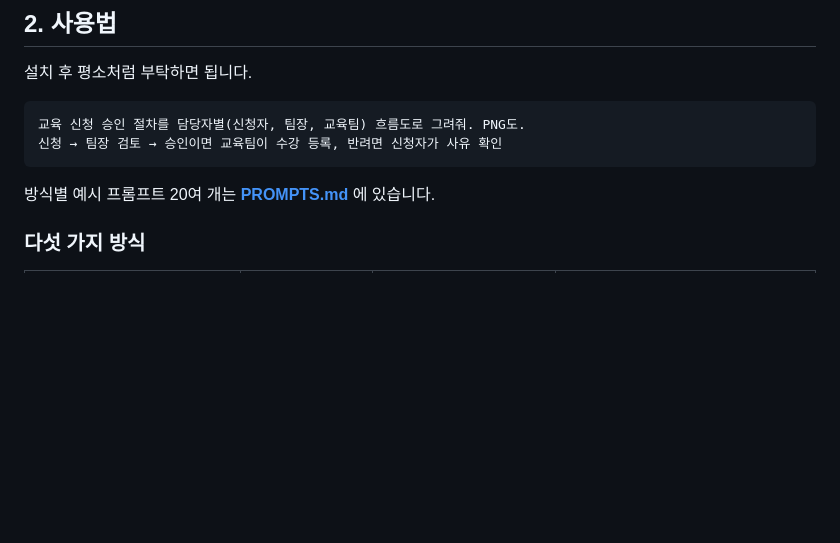
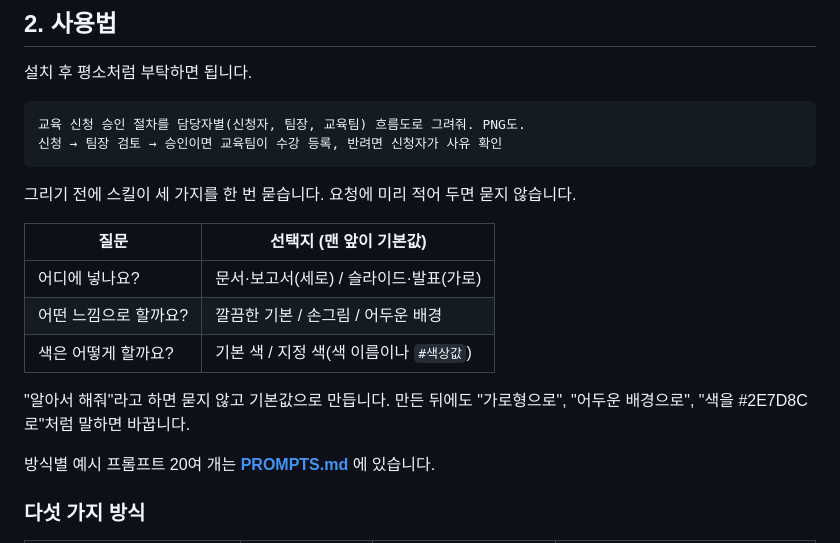
Before and after one commit to dschloe/one-page-diagrams, a Markdown page: README.md, the part around the change. GitHub-like rendering; blank space fills up the shorter version.

````diff
--- a/README.md
+++ b/README.md
@@ -109,6 +109,16 @@ npx skills add dschloe/one-page-diagrams
 신청 → 팀장 검토 → 승인이면 교육팀이 수강 등록, 반려면 신청자가 사유 확인
 ```
 
+그리기 전에 스킬이 세 가지를 한 번 묻습니다. 요청에 미리 적어 두면 묻지 않습니다.
+
+| 질문 | 선택지 (맨 앞이 기본값) |
+|---|---|
+| 어디에 넣나요? | 문서·보고서(세로) / 슬라이드·발표(가로) |
+| 어떤 느낌으로 할까요? | 깔끔한 기본 / 손그림 / 어두운 배경 |
+| 색은 어떻게 할까요? | 기본 색 / 지정 색(색 이름이나 `#색상값`) |
+
+"알아서 해줘"라고 하면 묻지 않고 기본값으로 만듭니다. 만든 뒤에도 "가로형으로", "어두운 배경으로", "색을 #2E7D8C로"처럼 말하면 바꿉니다.
+
 방식별 예시 프롬프트 20여 개는 **[PROMPTS.md](PROMPTS.md)** 에 있습니다.
 
 ### 다섯 가지 방식
````
Also changed, not shown: skills/one-page-diagrams/SKILL.md (+28 -4 lines), examples/release-flow-en.png (added), 4 other files.
